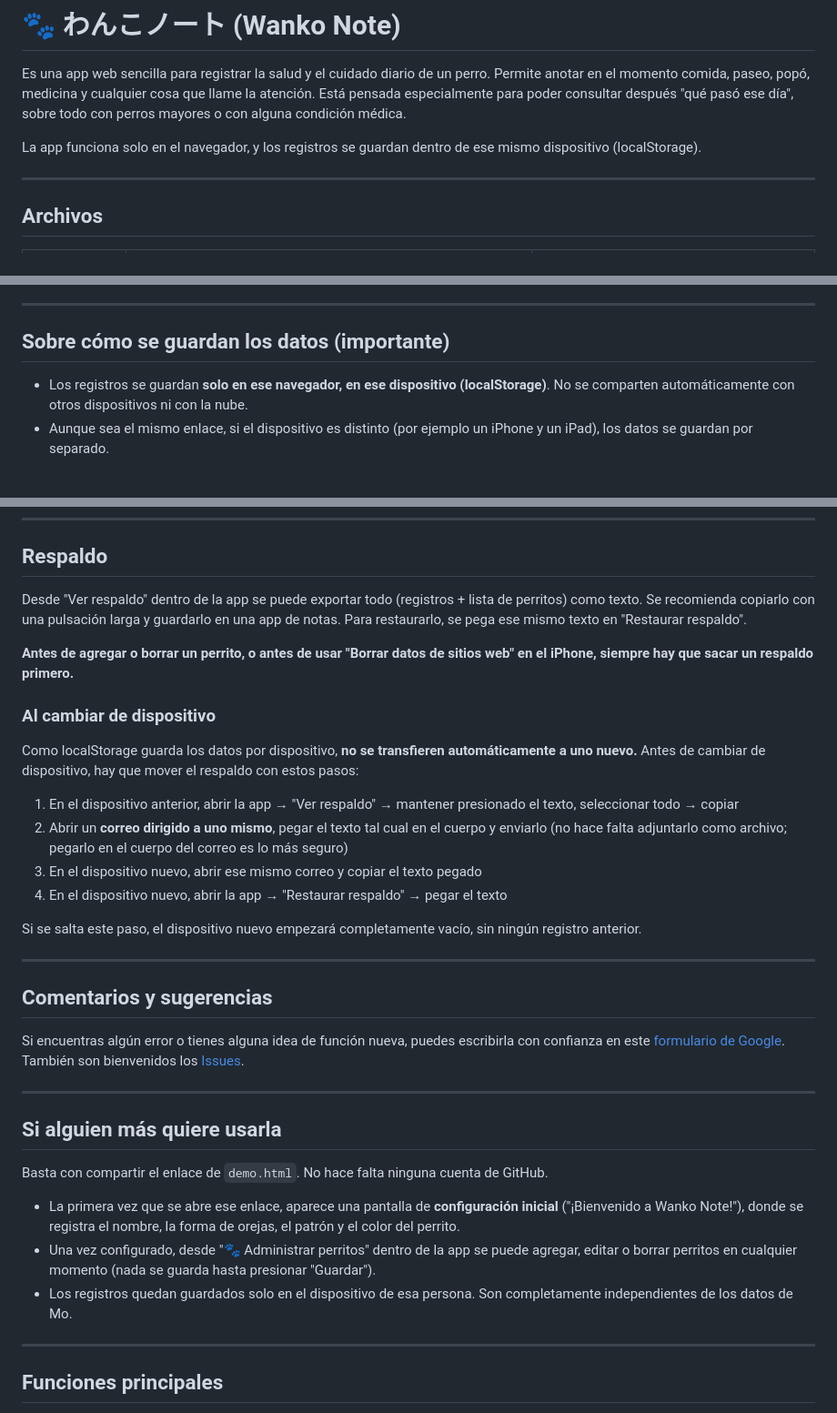
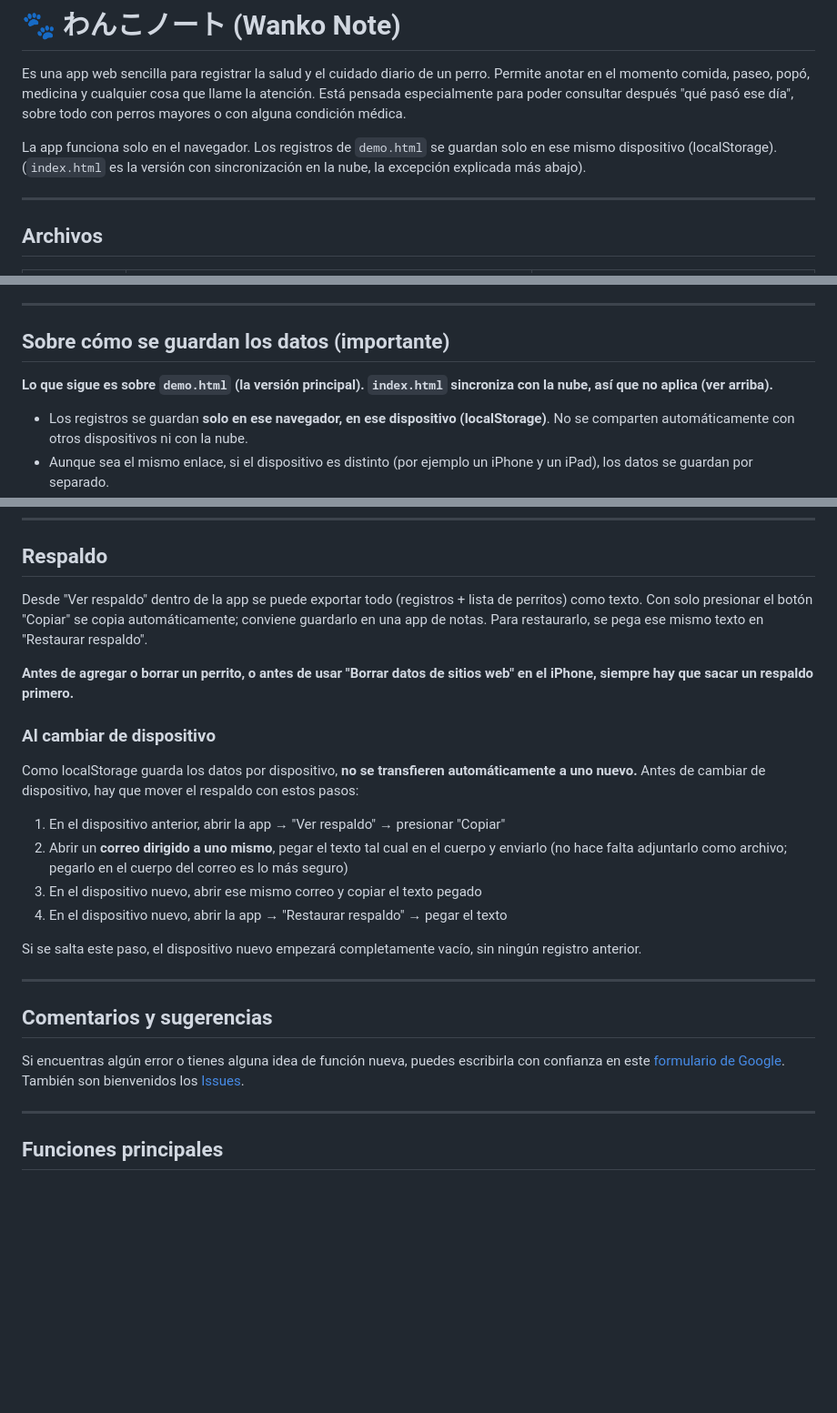
Before and after one commit to ogurayu-coder/Toriaezu, a Markdown page: README_es.md, 3 parts joined by grey strips. Shown at 91% size. Drawn GitHub-style; blank space fills up the shorter version.

```diff
--- a/README_es.md
+++ b/README_es.md
@@ -2,7 +2,7 @@
 
 Es una app web sencilla para registrar la salud y el cuidado diario de un perro. Permite anotar en el momento comida, paseo, popó, medicina y cualquier cosa que llame la atención. Está pensada especialmente para poder consultar después "qué pasó ese día", sobre todo con perros mayores o con alguna condición médica.
 
-La app funciona solo en el navegador, y los registros se guardan dentro de ese mismo dispositivo (localStorage).
+La app funciona solo en el navegador. Los registros de `demo.html` se guardan solo en ese mismo dispositivo (localStorage). (`index.html` es la versión con sincronización en la nube, la excepción explicada más abajo).
 
 ---
 
@@ -23,6 +23,8 @@ La app funciona solo en el navegador, y los registros se guardan dentro de ese m
 
 ## Sobre cómo se guardan los datos (importante)
 
+**Lo que sigue es sobre `demo.html` (la versión principal). `index.html` sincroniza con la nube, así que no aplica (ver arriba).**
+
 - Los registros se guardan **solo en ese navegador, en ese dispositivo (localStorage)**. No se comparten automáticamente con otros dispositivos ni con la nube.
 - Aunque sea el mismo enlace, si el dispositivo es distinto (por ejemplo un iPhone y un iPad), los datos se guardan por separado.
 - **Si se abre en modo privado (incógnito), los datos desaparecen en cuanto se cierra la pestaña.** Para el uso normal, abrir siempre en modo normal de Safari.
@@ -41,7 +43,7 @@ Durante el viaje de Mo se usa `index.html` (la versión con sincronización en l
 
 ## Respaldo
 
-Desde "Ver respaldo" dentro de la app se puede exportar todo (registros + lista de perritos) como texto. Se recomienda copiarlo con una pulsación larga y guardarlo en una app de notas. Para restaurarlo, se pega ese mismo texto en "Restaurar respaldo".
+Desde "Ver respaldo" dentro de la app se puede exportar todo (registros + lista de perritos) como texto. Con solo presionar el botón "Copiar" se copia automáticamente; conviene guardarlo en una app de notas. Para restaurarlo, se pega ese mismo texto en "Restaurar respaldo".
 
 **Antes de agregar o borrar un perrito, o antes de usar "Borrar datos de sitios web" en el iPhone, siempre hay que sacar un respaldo primero.**
 
@@ -49,7 +51,7 @@ Desde "Ver respaldo" dentro de la app se puede exportar todo (registros + lista
 
 Como localStorage guarda los datos por dispositivo, **no se transfieren automáticamente a uno nuevo.** Antes de cambiar de dispositivo, hay que mover el respaldo con estos pasos:
 
-1. En el dispositivo anterior, abrir la app → "Ver respaldo" → mantener presionado el texto, seleccionar todo → copiar
+1. En el dispositivo anterior, abrir la app → "Ver respaldo" → presionar "Copiar"
 2. Abrir un **correo dirigido a uno mismo**, pegar el texto tal cual en el cuerpo y enviarlo (no hace falta adjuntarlo como archivo; pegarlo en el cuerpo del correo es lo más seguro)
 3. En el dispositivo nuevo, abrir ese mismo correo y copiar el texto pegado
 4. En el dispositivo nuevo, abrir la app → "Restaurar respaldo" → pegar el texto
@@ -61,16 +63,6 @@ Si se salta este paso, el dispositivo nuevo empezará completamente vacío, sin
 ## Comentarios y sugerencias
 
 Si encuentras algún error o tienes alguna idea de función nueva, puedes escribirla con confianza en este [formulario de Google](https://forms.gle/s97kzuBfatnangPs5). También son bienvenidos los [Issues](../../issues).
-
----
-
-## Si alguien más quiere usarla
-
-Basta con compartir el enlace de `demo.html`. No hace falta ninguna cuenta de GitHub.
-
-- La primera vez que se abre ese enlace, aparece una pantalla de **configuración inicial** ("¡Bienvenido a Wanko Note!"), donde se registra el nombre, la forma de orejas, el patrón y el color del perrito.
-- Una vez configurado, desde "🐾 Administrar perritos" dentro de la app se puede agregar, editar o borrar perritos en cualquier momento (nada se guarda hasta presionar "Guardar").
-- Los registros quedan guardados solo en el dispositivo de esa persona. Son completamente independientes de los datos de Mo.
 
 ---
 
```
Also changed, not shown: README.md (+5 -13 lines).
